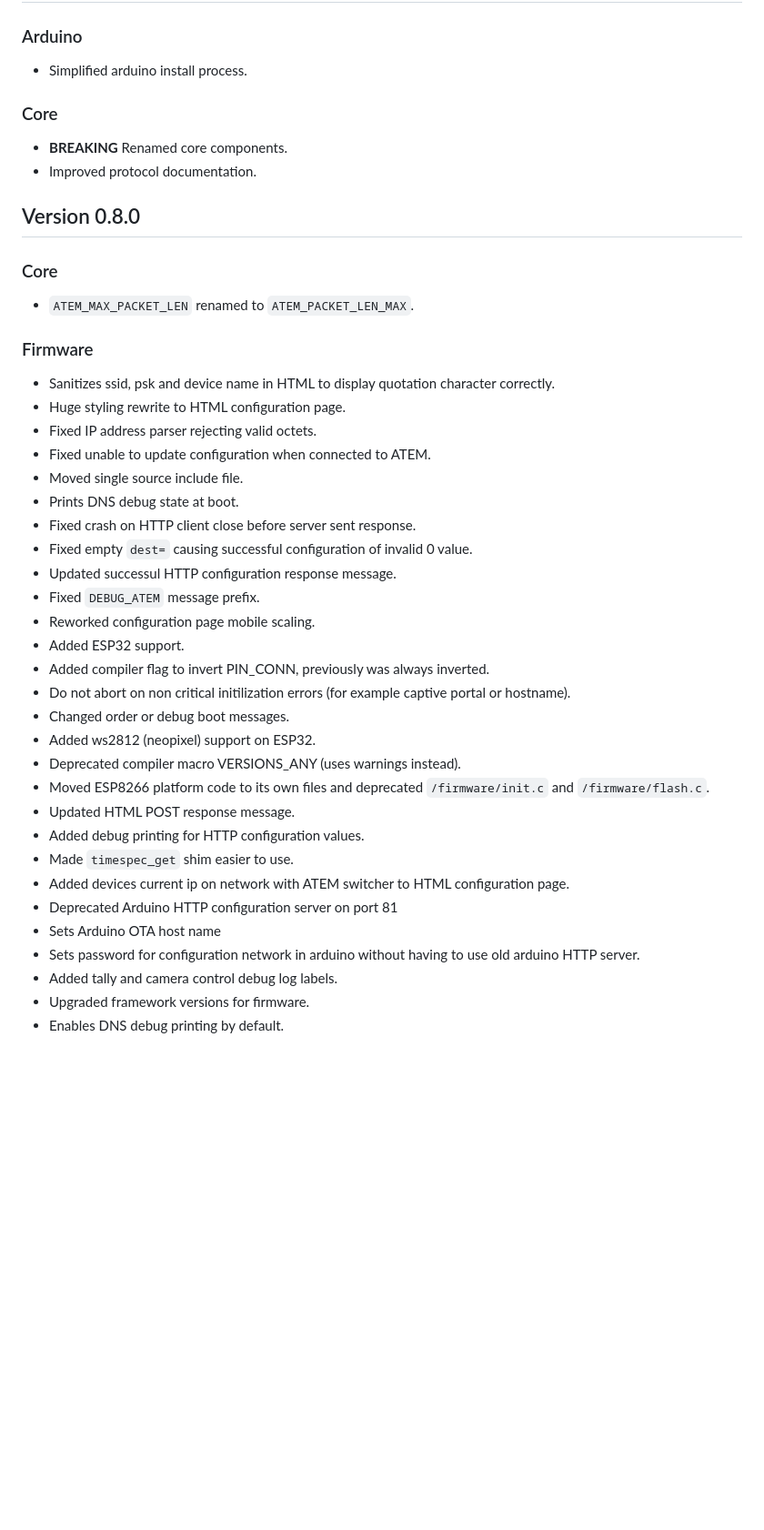
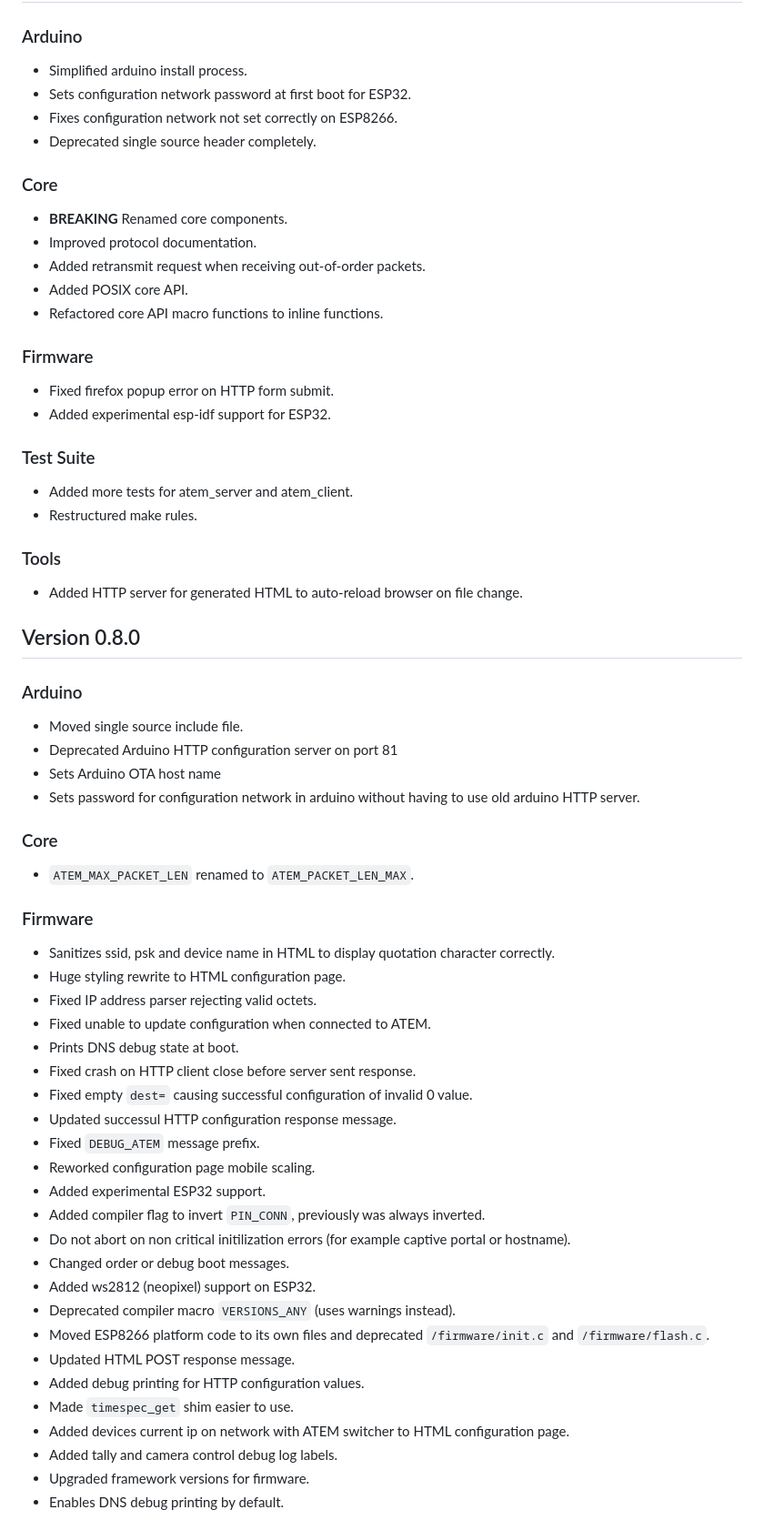
Before and after one commit to FanatiQS/wireless_atem_camera_control_and_tally, a Markdown page: changelog.md, the part around the change. Shown: that part at 91% size. Rendered like a GitHub page; blank space fills up the shorter version.

Commit message:
Update changelog

```diff
--- a/changelog.md
+++ b/changelog.md
@@ -4,12 +4,35 @@
 
 ### Arduino
 * Simplified arduino install process.
+* Sets configuration network password at first boot for ESP32.
+* Fixes configuration network not set correctly on ESP8266.
+* Deprecated single source header completely.
 
 ### Core
 * **BREAKING** Renamed core components.
 * Improved protocol documentation.
+* Added retransmit request when receiving out-of-order packets.
+* Added POSIX core API.
+* Refactored core API macro functions to inline functions.
+
+### Firmware
+* Fixed firefox popup error on HTTP form submit.
+* Added experimental esp-idf support for ESP32.
+
+### Test Suite
+* Added more tests for atem_server and atem_client.
+* Restructured make rules.
+
+### Tools
+* Added HTTP server for generated HTML to auto-reload browser on file change.
 
 ## Version 0.8.0
+
+### Arduino
+* Moved single source include file.
+* Deprecated Arduino HTTP configuration server on port 81
+* Sets Arduino OTA host name
+* Sets password for configuration network in arduino without having to use old arduino HTTP server.
 
 ### Core
 * `ATEM_MAX_PACKET_LEN` renamed to `ATEM_PACKET_LEN_MAX`.
@@ -19,27 +42,23 @@
 * Huge styling rewrite to HTML configuration page.
 * Fixed IP address parser rejecting valid octets.
 * Fixed unable to update configuration when connected to ATEM.
-* Moved single source include file.
 * Prints DNS debug state at boot.
 * Fixed crash on HTTP client close before server sent response.
 * Fixed empty `dest=` causing successful configuration of invalid 0 value.
 * Updated successul HTTP configuration response message.
 * Fixed `DEBUG_ATEM` message prefix.
 * Reworked configuration page mobile scaling.
-* Added ESP32 support.
-* Added compiler flag to invert PIN_CONN, previously was always inverted.
+* Added experimental ESP32 support.
+* Added compiler flag to invert `PIN_CONN`, previously was always inverted.
 * Do not abort on non critical initilization errors (for example captive portal or hostname).
 * Changed order or debug boot messages.
 * Added ws2812 (neopixel) support on ESP32.
-* Deprecated compiler macro VERSIONS_ANY (uses warnings instead).
+* Deprecated compiler macro `VERSIONS_ANY` (uses warnings instead).
 * Moved ESP8266 platform code to its own files and deprecated `/firmware/init.c` and `/firmware/flash.c`.
 * Updated HTML POST response message.
 * Added debug printing for HTTP configuration values.
 * Made `timespec_get` shim easier to use.
 * Added devices current ip on network with ATEM switcher to HTML configuration page.
-* Deprecated Arduino HTTP configuration server on port 81
-* Sets Arduino OTA host name
-* Sets password for configuration network in arduino without having to use old arduino HTTP server.
 * Added tally and camera control debug log labels.
 * Upgraded framework versions for firmware.
 * Enables DNS debug printing by default.
```
